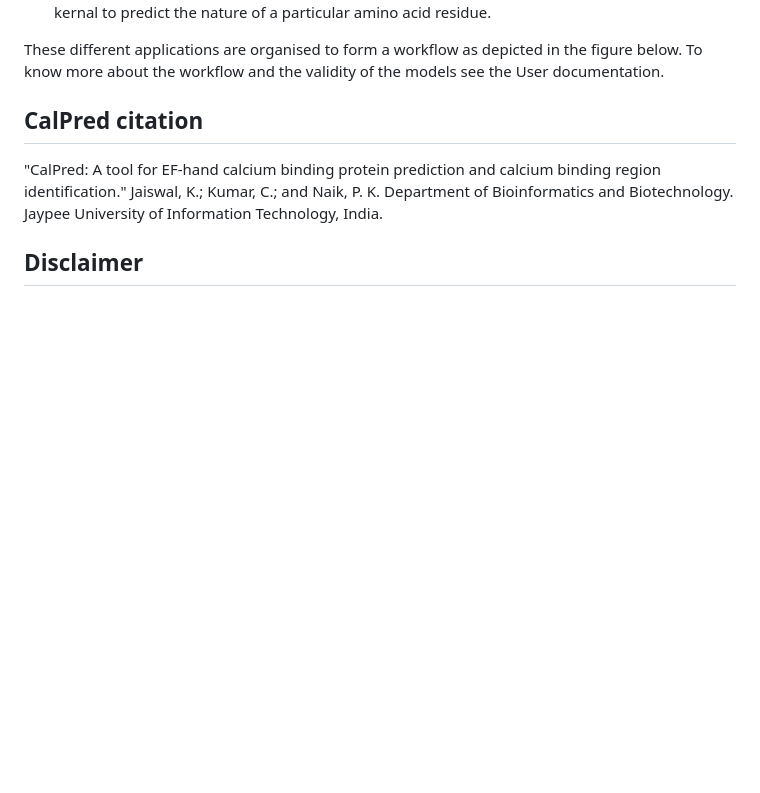
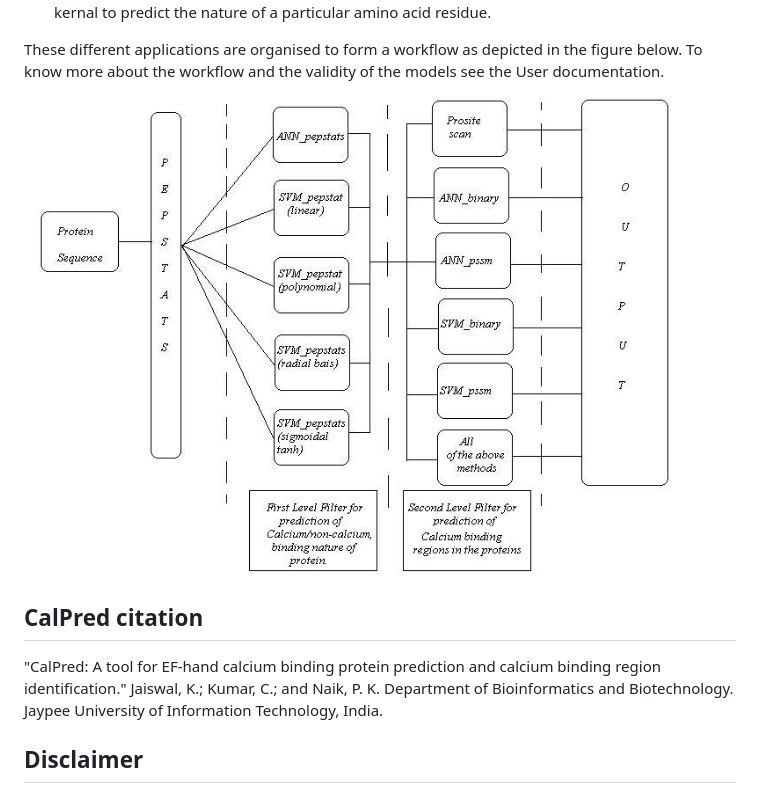
Before and after one commit to kjaiswal/calpred, a Markdown page: README.md, the part around the change. Drawn GitHub-style; pictures changed too: images/model.JPG (added); blank space fills up the shorter version.

Commit message:
Added workflow image

```diff
--- a/README.md
+++ b/README.md
@@ -32,6 +32,7 @@ Currently there are ten applications incorporated in CalPred. These different ap
 
 These different applications are organised to form a workflow as depicted in the figure below. To know more about the workflow and the validity of the models see the User documentation.
 
+![Calpred workflow](/images/model.JPG)
 
 ## CalPred citation
 
```
